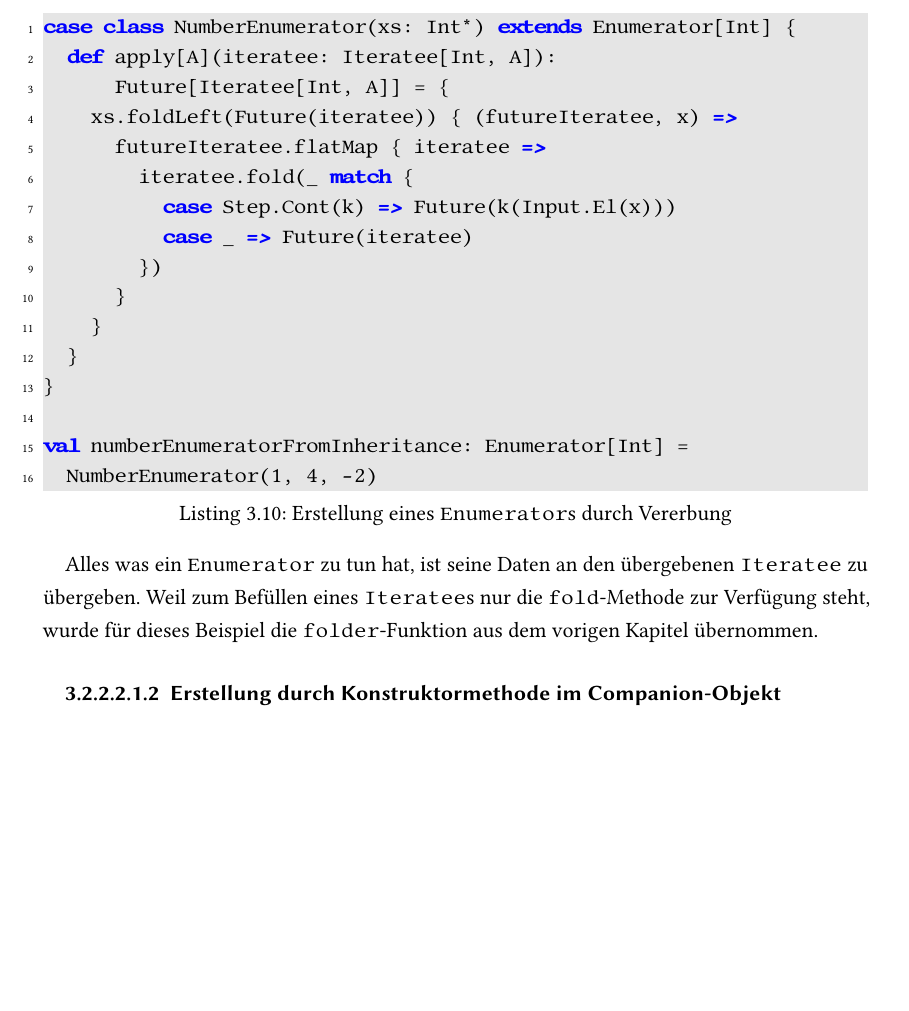
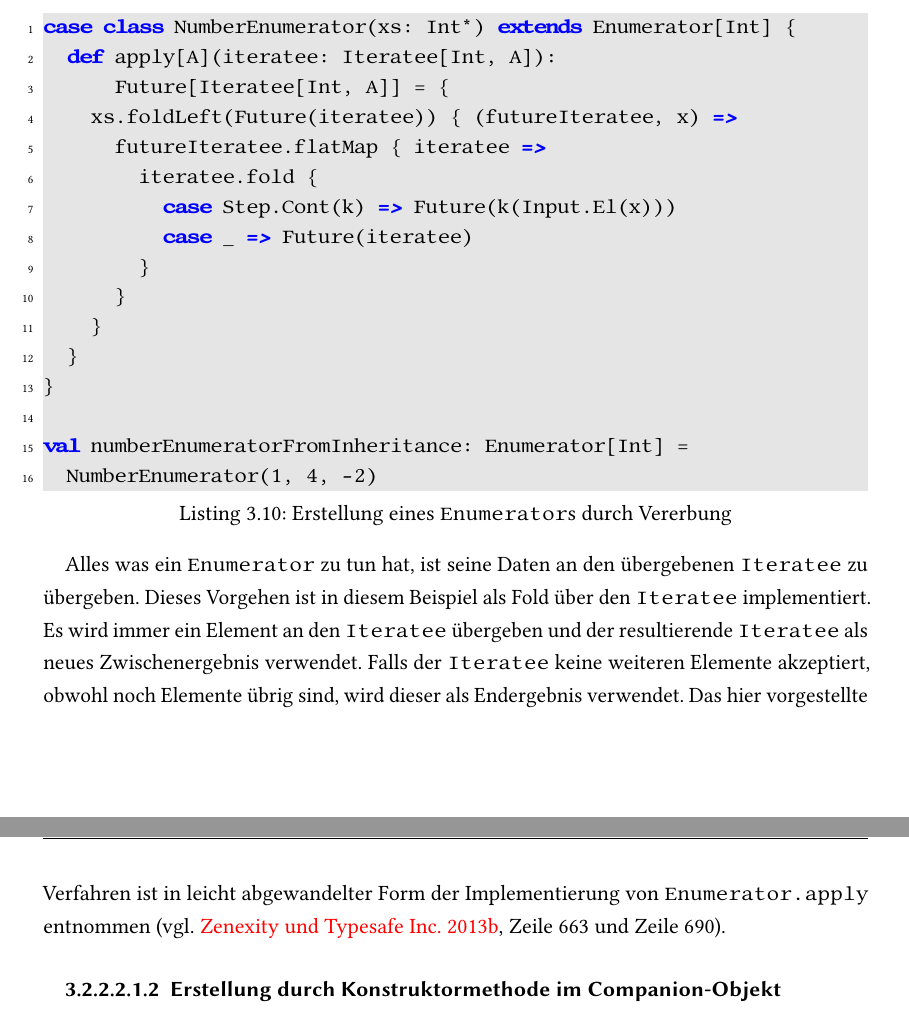
Before and after one commit to tilltheis/bachelor-thesis, a LaTeX thesis (thesis/thesis.tex): part of page 19 of 28 before the commit and two parts of pages 19 and 20 of 29 after it, the two joined at a grey line, cut so that both start at the same text, the shorter picture padded with empty space. Compiled offline with pdfLaTeX; an older LaTeX class or package is replaced by its successor.

Commit message:
enumerator by inheritance ueberarbeitet

```diff
--- a/thesis/thesis.tex
+++ b/thesis/thesis.tex
@@ -708,10 +708,10 @@ case class NumberEnumerator(xs: Int*) extends Enumerator[Int] {
       Future[Iteratee[Int, A]] = {
     xs.foldLeft(Future(iteratee)) { (futureIteratee, x) =>
       futureIteratee.flatMap { iteratee =>
-        iteratee.fold(_ match {
+        iteratee.fold {
           case Step.Cont(k) => Future(k(Input.El(x)))
           case _ => Future(iteratee)
-        })
+        }
       }
     }
   }
@@ -722,7 +722,10 @@ val numberEnumeratorFromInheritance: Enumerator[Int] =
 \end{lstlisting}
 
 Alles was ein \lstinline|Enumerator| zu tun hat, ist seine Daten an den übergebenen \lstinline|Iteratee| zu übergeben.
-Weil zum Befüllen eines \lstinline|Iteratee|s nur die \lstinline|fold|-Methode zur Verfügung steht, wurde für dieses Beispiel die \lstinline|folder|-Funktion aus dem vorigen Kapitel übernommen.
+Dieses Vorgehen ist in diesem Beispiel als Fold über den \lstinline|Iteratee| implementiert.
+Es wird immer ein Element an den \lstinline|Iteratee| übergeben und der resultierende \lstinline|Iteratee| als neues Zwischenergebnis verwendet.
+Falls der \lstinline|Iteratee| keine weiteren Elemente akzeptiert, obwohl noch Elemente übrig sind, wird dieser als Endergebnis verwendet.
+Das hier vorgestellte Verfahren ist in leicht abgewandelter Form der Implementierung von \lstinline|Enumerator.apply| entnommen \cite[vgl.][Zeile~663 und Zeile~690]{play_enumerator_source_code}.
 
 % subparagraph enumeratorerstellung_durch_vererbung (end)
 
```
Also changed, not shown: thesis/thesis.bib (+9 -0 lines), 1 other file.
